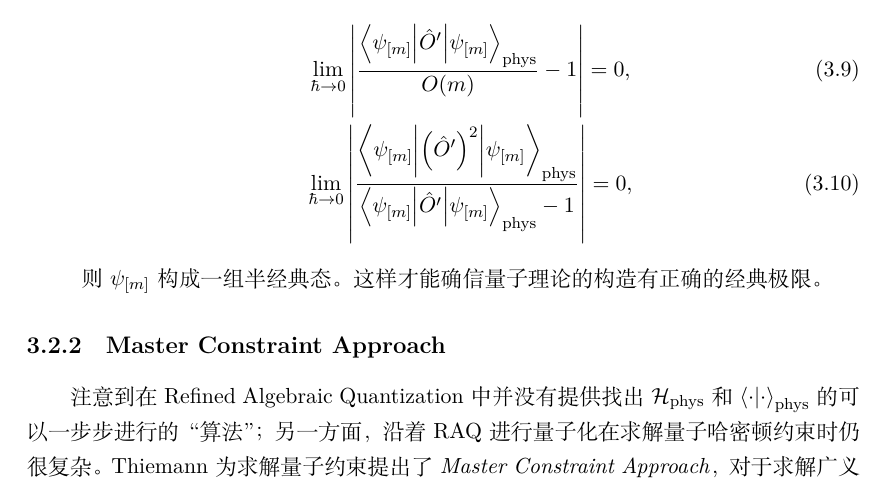
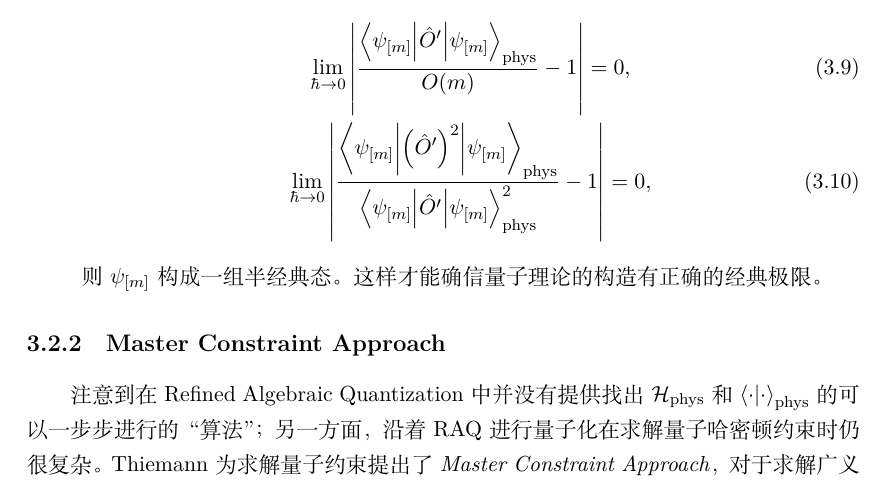
Before and after one commit to GaugeAndGravity/Notes-on-Loop-Quantum-Gravity, a LaTeX book (NotesOnLQG.tex, which reads chapters/lqg_pre.tex): part of page 29 of 73, cut so that both start at the same text. Compiled offline with XeLaTeX.

Commit message:
改正3.10式

```diff
--- a/chapters/lqg_pre.tex
+++ b/chapters/lqg_pre.tex
@@ -109,7 +109,7 @@
 					最后，需要检查理论的经典极限。 $\Hphys$ 需要包括半经典态，但这取决于具体的选择。记 $m\in \phasespace{M}$ 所在的规范等价类为 $[m]$，设有一组 由 $[m]$ 标记的态 $\psi_{[m]}$，粗略来说，若满足对经典狄拉克观测量 $O$ 及其对应算符 $\hat{O}'$ 有
 					\begin{gather}
 						\lim_{\hbar \rightarrow 0} \abs{\frac{\ev**{\hat{O}'}{\psi_{[m]}}_{\text{phys}}}{O(m)} - 1} = 0,\\
-						\lim_{\hbar \rightarrow 0} \abs{\frac{\ev**{\left( \hat{O}^\prime \right)^2}{\psi_{[m]}}_{\text{phys}}}{\ev**{\hat{O}^\prime}{\psi_{[m]}}_{\text{phys}} - 1}} = 0,
+						\lim_{\hbar \rightarrow 0} \abs{\frac{\ev**{\left( \hat{O}^\prime \right)^2}{\psi_{[m]}}_{\text{phys}}}{\ev**{\hat{O}^\prime}{\psi_{[m]}}_{\text{phys}}^2} - 1} = 0,
 					\end{gather}
 					则 $\psi_{[m]}$ 构成一组半经典态。这样才能确信量子理论的构造有正确的经典极限。
 		\end{enumerate}
```
Also changed, not shown: NotesOnLQG.pdf.
